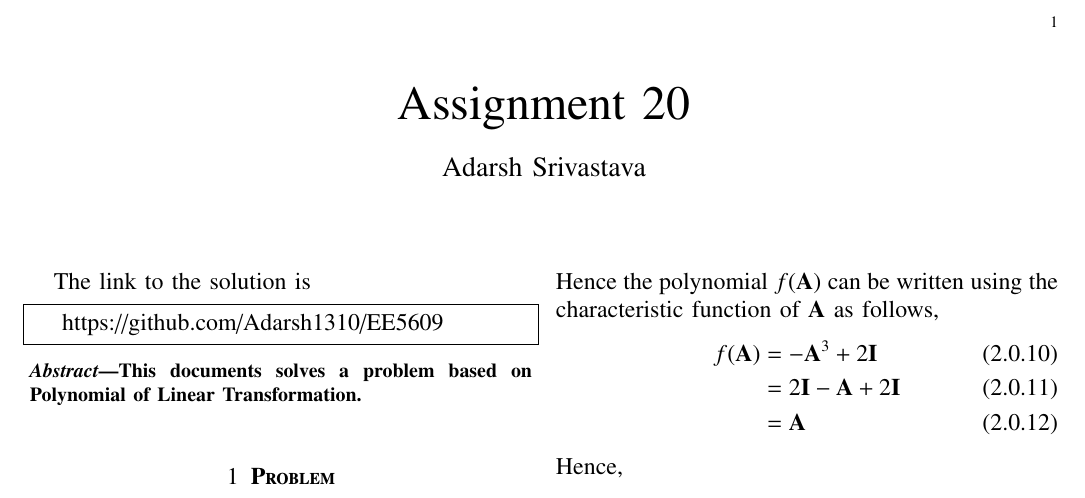
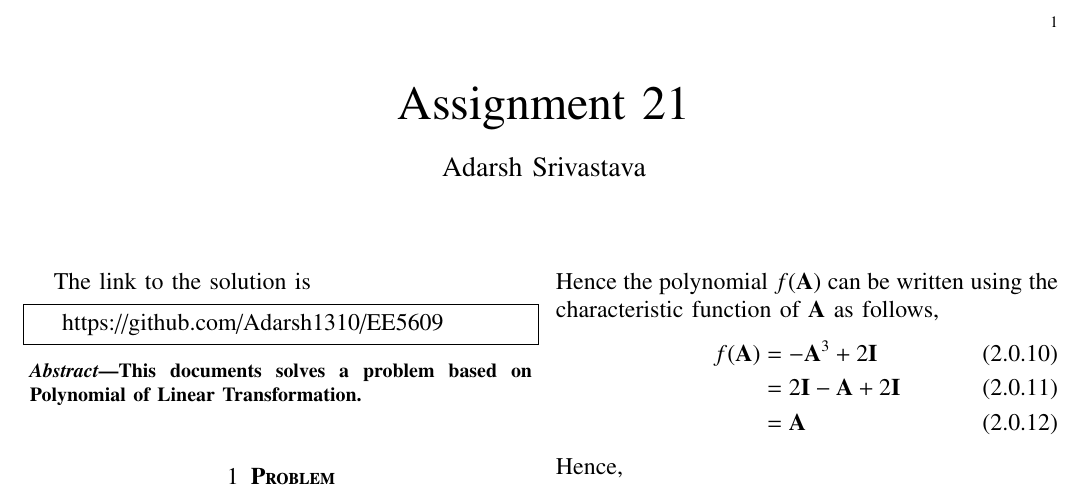
Before and after one commit to Adarsh1310/EE5609, a LaTeX problem sheet (Assignment_21/Assignment_21.tex): part of the page, cut so that both start at the same text. Compiled offline with pdfLaTeX.

Commit message:
Add files via upload

```diff
--- a/Assignment_21/Assignment_21.tex
+++ b/Assignment_21/Assignment_21.tex
@@ -107,7 +107,7 @@
        \def\topbox#1{\raisebox{-\baselineskip}[0in][0in]{#1}}
        \def\midbox#1{\raisebox{-0.5\baselineskip}[0in][0in]{#1}}
   \vspace{3cm}
-  \title{Assignment 20}
+  \title{Assignment 21}
   \author{Adarsh Srivastava}
   \maketitle
   \newpage
```
Also changed, not shown: Assignment_21/Assignment_21.pdf.
